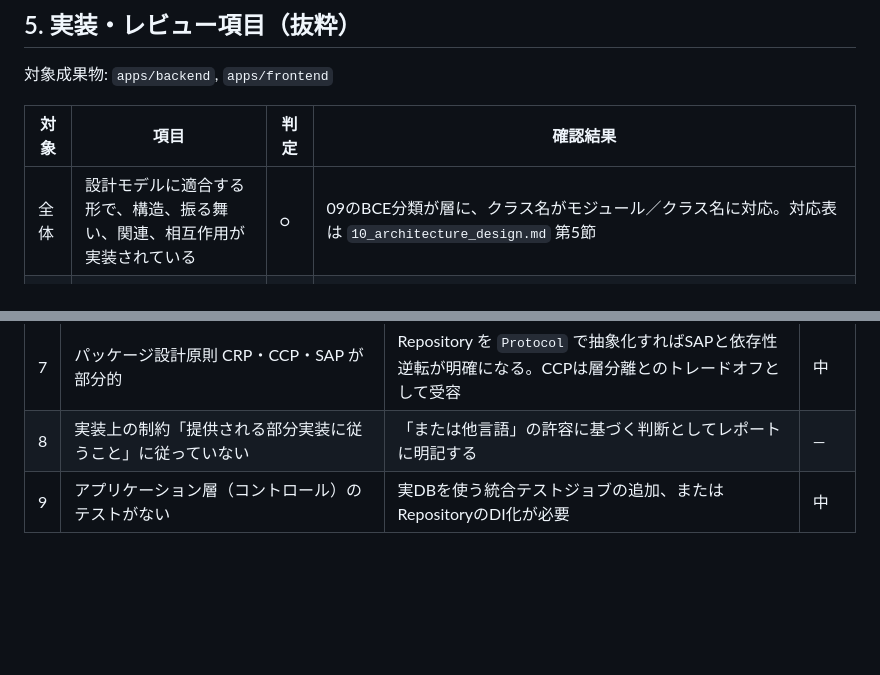
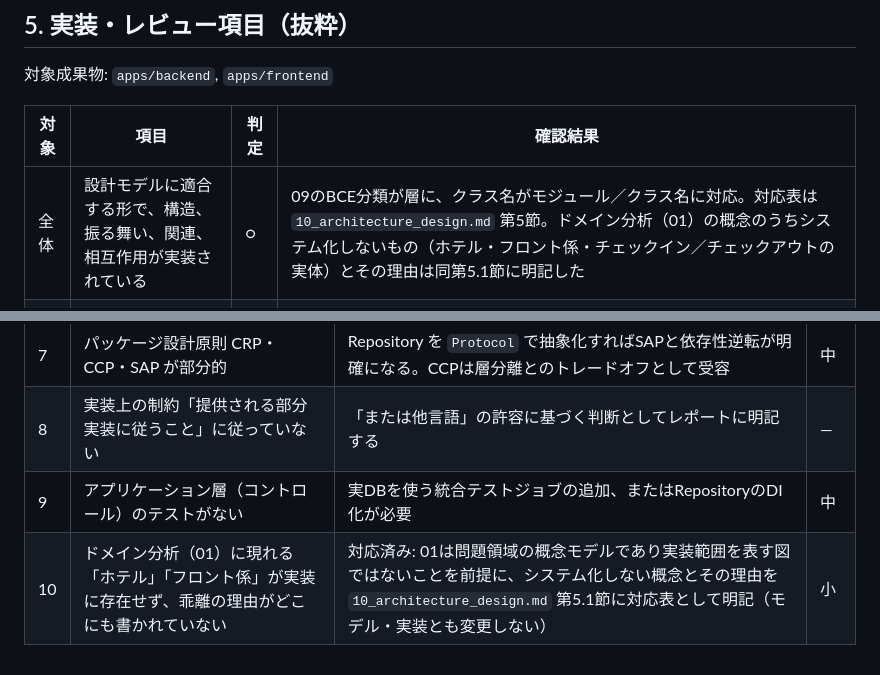
Before and after one commit to doguto/waseda-hrs, a Markdown page: docs/uml/11_review_checklist.md, 2 parts joined by grey strips. Rendered like a GitHub page; blank space fills up the shorter version.

```diff
--- a/docs/uml/11_review_checklist.md
+++ b/docs/uml/11_review_checklist.md
@@ -92,7 +92,7 @@
 
 | 対象 | 項目 | 判定 | 確認結果 |
 |---|---|---|---|
-| 全体 | 設計モデルに適合する形で、構造、振る舞い、関連、相互作用が実装されている | ○ | 09のBCE分類が層に、クラス名がモジュール／クラス名に対応。対応表は `10_architecture_design.md` 第5節 |
+| 全体 | 設計モデルに適合する形で、構造、振る舞い、関連、相互作用が実装されている | ○ | 09のBCE分類が層に、クラス名がモジュール／クラス名に対応。対応表は `10_architecture_design.md` 第5節。ドメイン分析（01）の概念のうちシステム化しないもの（ホテル・フロント係・チェックイン／チェックアウトの実体）とその理由は同第5.1節に明記した |
 | 全体 | 必要に応じて再利用が行われている | ○ | UC4（予約内容の確認）をUC2・UC5からinclude。FastAPI・SQLAlchemy・Pydantic・sqlc等の既存資産を利用し、DTO変換は `from_domain` に共通化 |
 | 全体 | 意図が分かりやすく実装されている | ○ | 各モジュール冒頭のdocstringに対応するUC番号とBCE種別、設計意図（トランザクション境界をどこに置くか等）を日本語で記載 |
 | 全体 | 全ての機能が実装されている | ○ | UC1〜UC5すべてと、予約前の部屋タイプ閲覧をAPI・画面の両方で実装。動作はヘッドレスブラウザで確認済み |
@@ -126,3 +126,4 @@
 | 7 | パッケージ設計原則 CRP・CCP・SAP が部分的 | Repository を `Protocol` で抽象化すればSAPと依存性逆転が明確になる。CCPは層分離とのトレードオフとして受容 | 中 |
 | 8 | 実装上の制約「提供される部分実装に従うこと」に従っていない | 「または他言語」の許容に基づく判断としてレポートに明記する | — |
 | 9 | アプリケーション層（コントロール）のテストがない | 実DBを使う統合テストジョブの追加、またはRepositoryのDI化が必要 | 中 |
+| 10 | ドメイン分析（01）に現れる「ホテル」「フロント係」が実装に存在せず、乖離の理由がどこにも書かれていない | 対応済み: 01は問題領域の概念モデルであり実装範囲を表す図ではないことを前提に、システム化しない概念とその理由を `10_architecture_design.md` 第5.1節に対応表として明記（モデル・実装とも変更しない） | 小 |
```
Also changed, not shown: docs/uml/10_architecture_design.md (+22 -0 lines).
